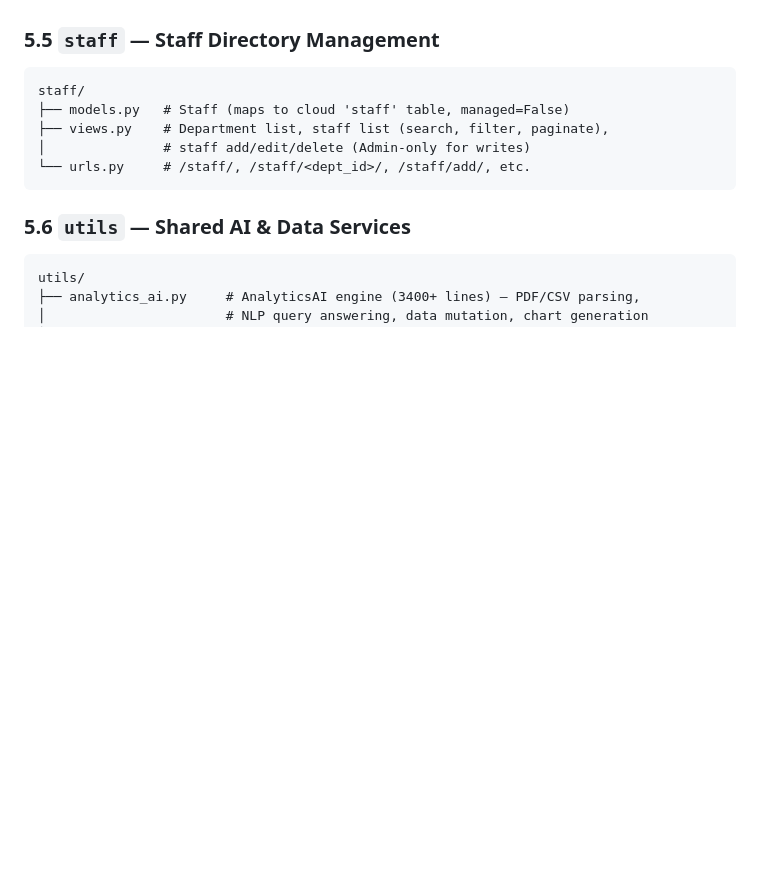
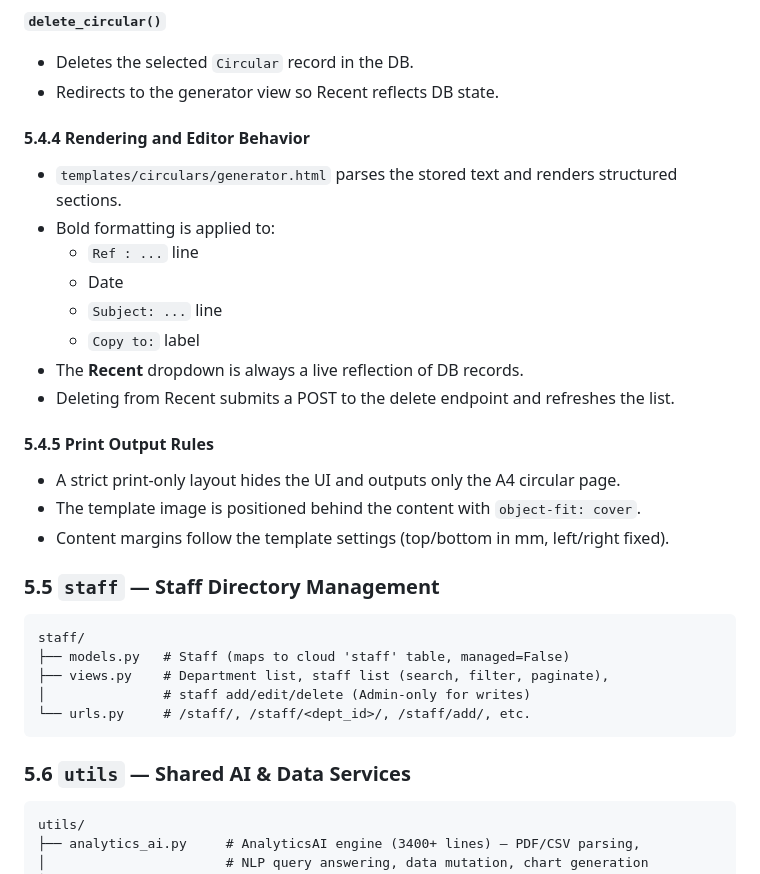
Before and after one commit to LLM-project-Team/CLARA.AI, a Markdown page: PROJECT_DOCUMENTATION.md, the part around one of its changes. Rendered like a GitHub page; blank space fills up the shorter version.

```diff
--- a/PROJECT_DOCUMENTATION.md
+++ b/PROJECT_DOCUMENTATION.md
@@ -214,3 +274,24 @@ circulars/
+**`delete_circular()`**
+
+- Deletes the selected `Circular` record in the DB.
+- Redirects to the generator view so Recent reflects DB state.
+
+#### 5.4.4 Rendering and Editor Behavior
+
+- `templates/circulars/generator.html` parses the stored text and renders structured sections.
+- Bold formatting is applied to:
+     - `Ref : ...` line
+     - Date
+     - `Subject: ...` line
+     - `Copy to:` label
+- The **Recent** dropdown is always a live reflection of DB records.
+- Deleting from Recent submits a POST to the delete endpoint and refreshes the list.
+
+#### 5.4.5 Print Output Rules
+
+- A strict print-only layout hides the UI and outputs only the A4 circular page.
+- The template image is positioned behind the content with `object-fit: cover`.
+- Content margins follow the template settings (top/bottom in mm, left/right fixed).
 
 ### 5.5 `staff` — Staff Directory Management
 
```
Also changed, not shown: other parts of PROJECT_DOCUMENTATION.md (+61 -1 lines).
